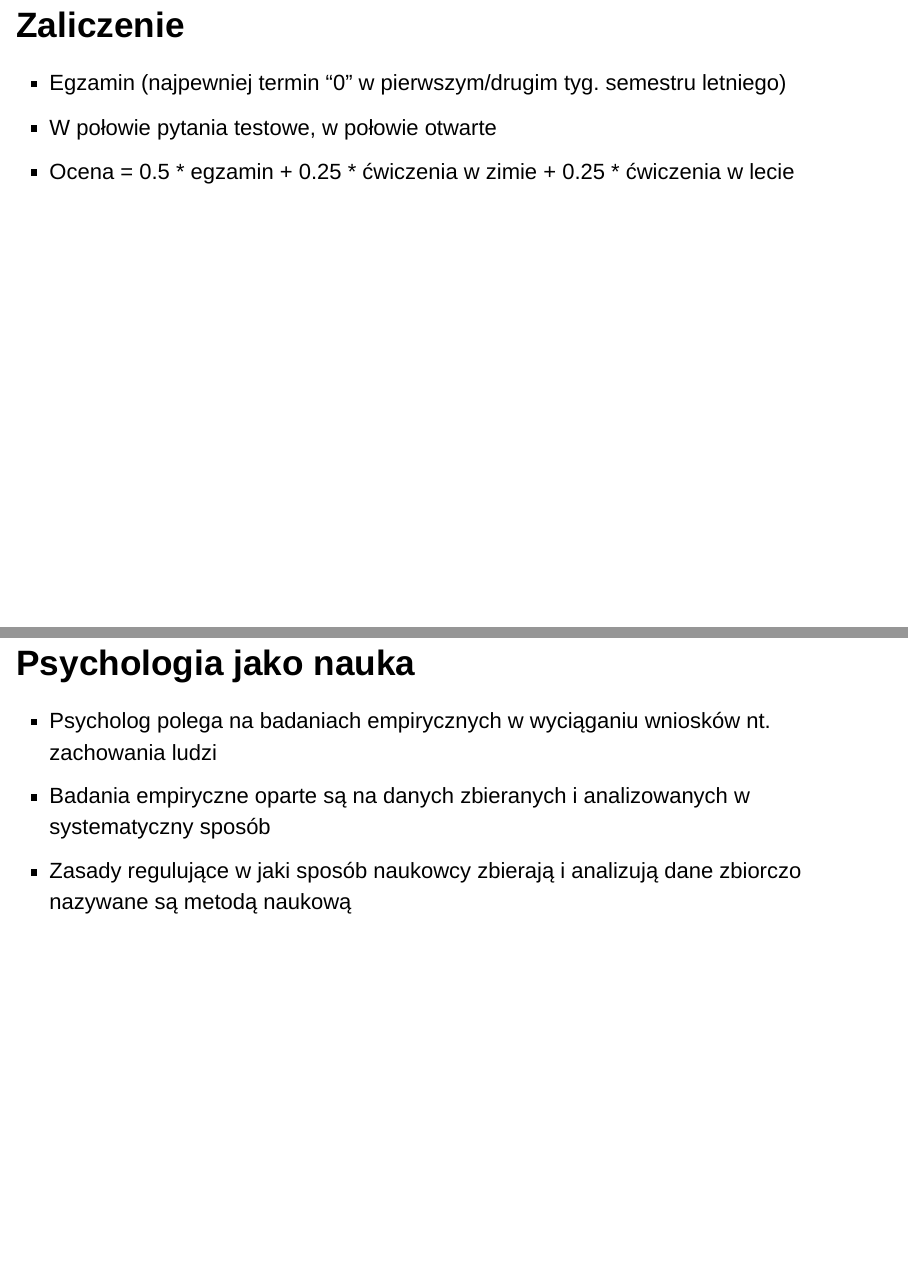
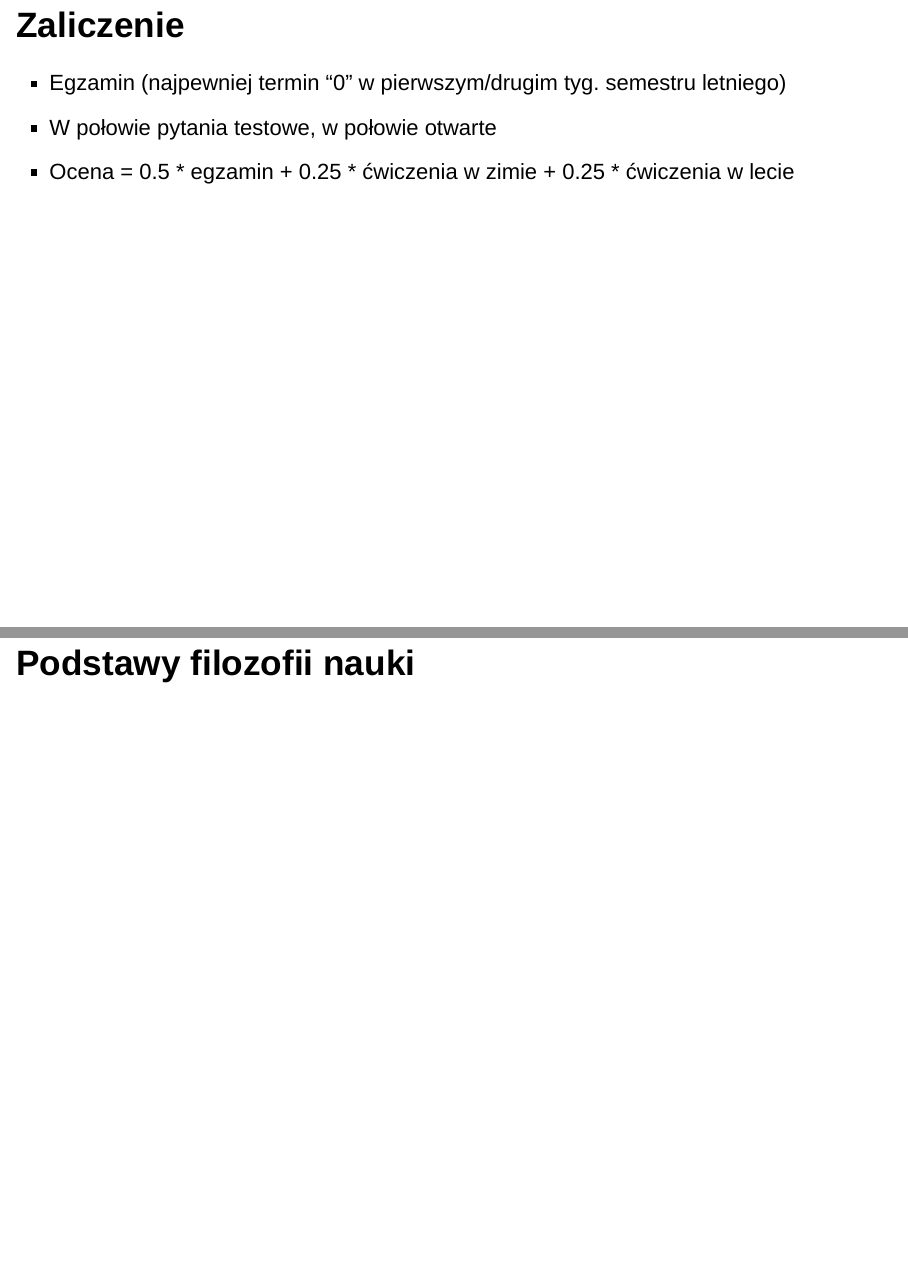
Before and after one commit to k-basinski/mbp, an R Markdown document (w01_intro.Rmd): pages 10 and 11 of 47 before the commit and pages 10 and 11 of 48 after it, joined at a grey line. Rendered offline with R 4.5, knitr and Pandoc, with nearby package versions; drawn as Slidy slides in place of the format the file asks for.

```diff
--- a/w01_intro.Rmd
+++ b/w01_intro.Rmd
@@ -54,6 +54,7 @@
 - Ocena = 0.5 * egzamin + 0.25 * ćwiczenia w zimie + 0.25 * ćwiczenia w lecie
 
 
+# Podstawy filozofii nauki
 
 
 ## Psychologia jako nauka
```
Also changed, not shown: README.md.
